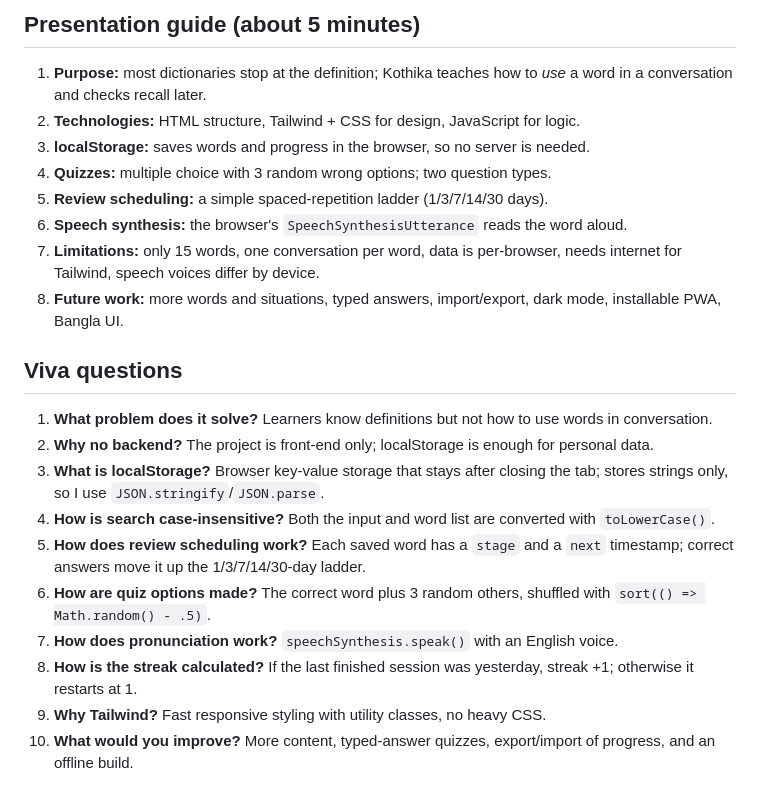
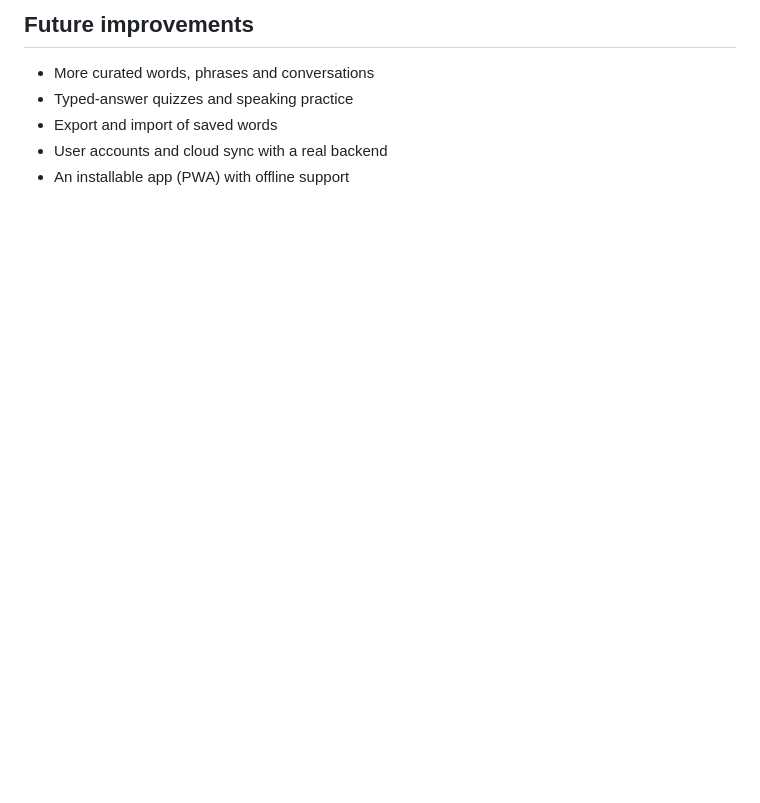
Before and after one commit to AtihaOfficial/Kothika, a Markdown page: README.md, the part around one of its changes. Rendered like a GitHub page; blank space fills up the shorter version.

```diff
--- a/README.md
+++ b/README.md
@@ -29,22 +63,7 @@ Even stages ask a **conversation fill-in-the-blank**; odd stages ask for the **w
 
-## Presentation guide (about 5 minutes)
-1. **Purpose:** most dictionaries stop at the definition; Kothika teaches how to *use* a word in a conversation and checks recall later.
-2. **Technologies:** HTML structure, Tailwind + CSS for design, JavaScript for logic.
-3. **localStorage:** saves words and progress in the browser, so no server is needed.
-4. **Quizzes:** multiple choice with 3 random wrong options; two question types.
-5. **Review scheduling:** a simple spaced-repetition ladder (1/3/7/14/30 days).
-6. **Speech synthesis:** the browser's `SpeechSynthesisUtterance` reads the word aloud.
-7. **Limitations:** only 15 words, one conversation per word, data is per-browser, needs internet for Tailwind, speech voices differ by device.
-8. **Future work:** more words and situations, typed answers, import/export, dark mode, installable PWA, Bangla UI.
-
-## Viva questions
-1. **What problem does it solve?** Learners know definitions but not how to use words in conversation.
-2. **Why no backend?** The project is front-end only; localStorage is enough for personal data.
-3. **What is localStorage?** Browser key-value storage that stays after closing the tab; stores strings only, so I use `JSON.stringify`/`JSON.parse`.
-4. **How is search case-insensitive?** Both the input and word list are converted with `toLowerCase()`.
-5. **How does review scheduling work?** Each saved word has a `stage` and a `next` timestamp; correct answers move it up the 1/3/7/14/30-day ladder.
-6. **How are quiz options made?** The correct word plus 3 random others, shuffled with `sort(() => Math.random() - .5)`.
-7. **How does pronunciation work?** `speechSynthesis.speak()` with an English voice.
-8. **How is the streak calculated?** If the last finished session was yesterday, streak +1; otherwise it restarts at 1.
-9. **Why Tailwind?** Fast responsive styling with utility classes, no heavy CSS.
-10. **What would you improve?** More content, typed-answer quizzes, export/import of progress, and an offline build.
+## Future improvements
+- More curated words, phrases and conversations
+- Typed-answer quizzes and speaking practice
+- Export and import of saved words
+- User accounts and cloud sync with a real backend
+- An installable app (PWA) with offline support
```
Also changed, not shown: other parts of README.md (+54 -20 lines).
